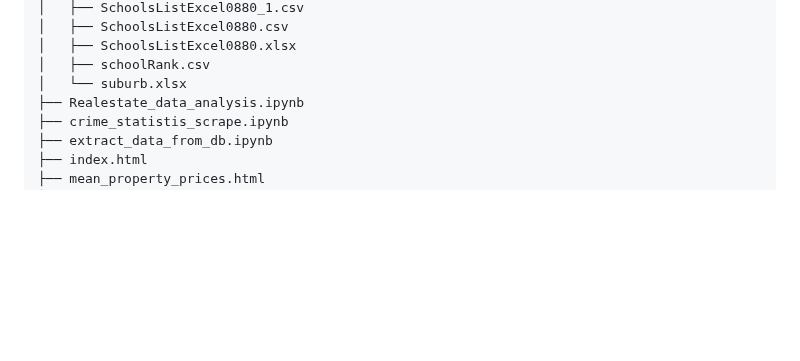
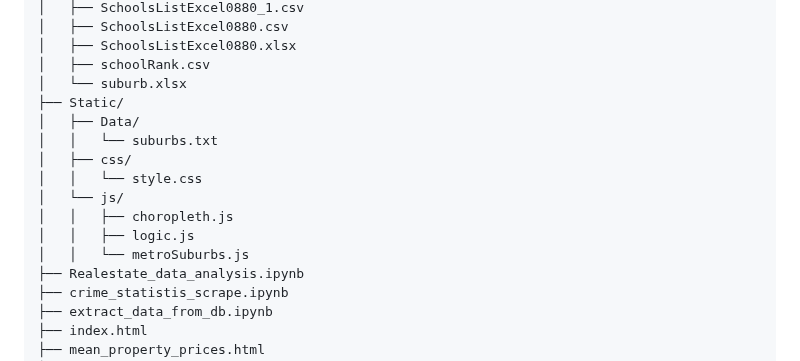
Before and after one commit to thenrymy/group-3-project3, a Markdown page: README.md, the part around the change. Drawn GitHub-style; blank space fills up the shorter version.

```diff
--- a/README.md
+++ b/README.md
@@ -34,6 +34,15 @@ real-estate-analysis/
 │   ├── SchoolsListExcel0880.xlsx
 │   ├── schoolRank.csv
 │   └── suburb.xlsx
+├── Static/
+│   ├── Data/
+│   │   └── suburbs.txt
+│   ├── css/
+│   │   └── style.css
+│   └── js/
+│   │   ├── choropleth.js
+│   │   ├── logic.js
+│   │   └── metroSuburbs.js
 ├── Realestate_data_analysis.ipynb
 ├── crime_statistis_scrape.ipynb
 ├── extract_data_from_db.ipynb
```
